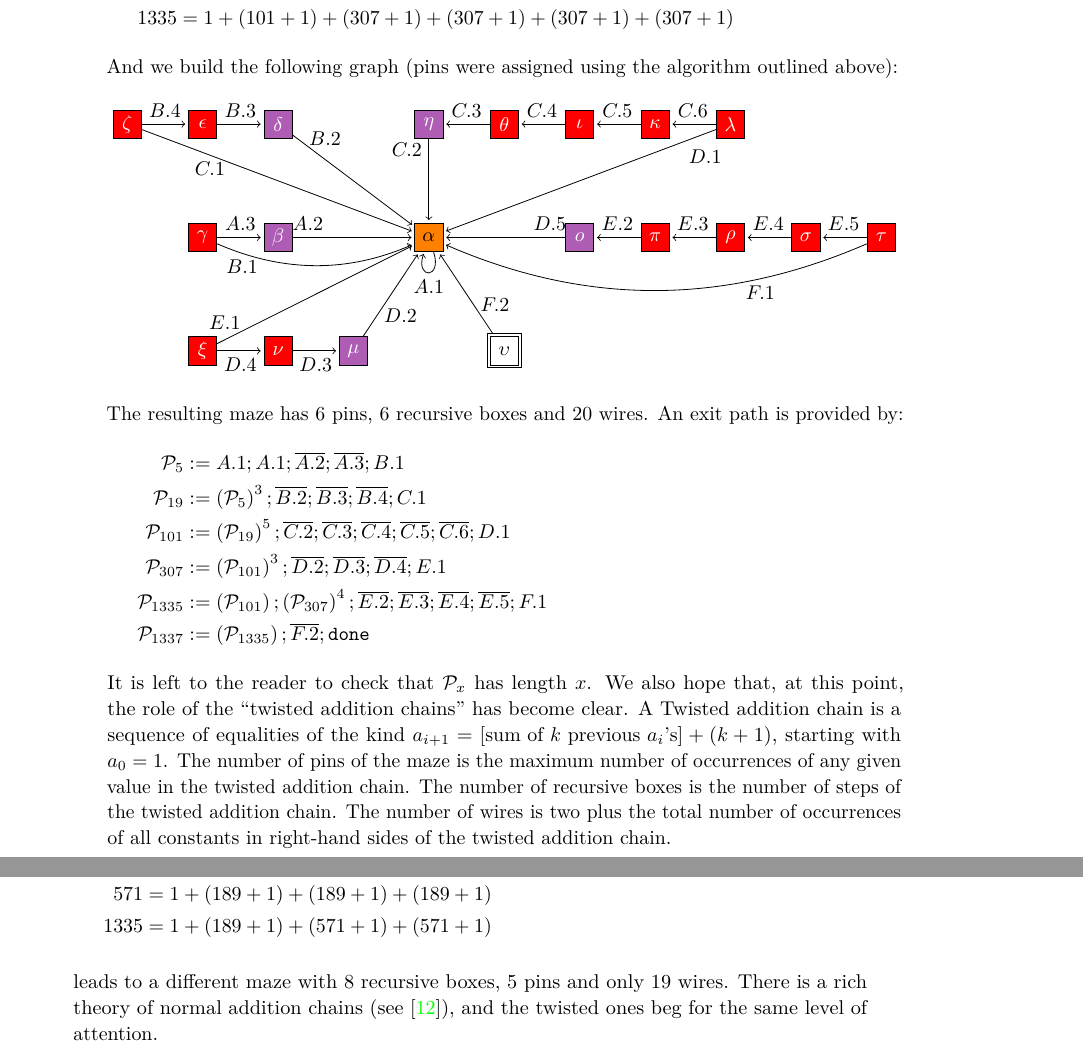
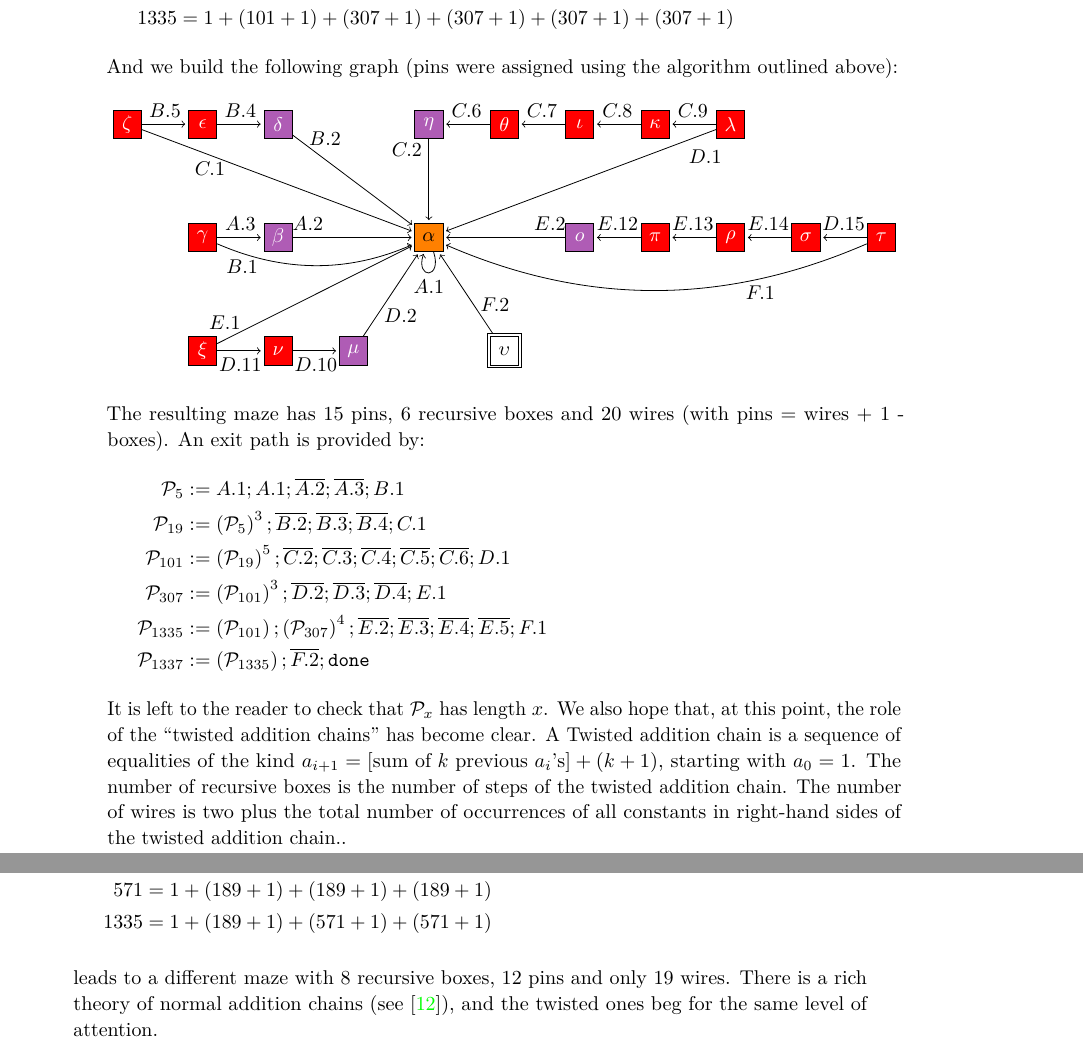
Before and after one commit to cbouilla/fun-recursive-mazes, a LaTeX paper (paper.tex): two parts of pages 10 and 11 of 30, joined at a grey line, cut so that both start at the same text. Compiled offline with pdfLaTeX.

Commit message:
oops, fix mistake

```diff
--- a/paper.tex
+++ b/paper.tex
@@ -1116,10 +1116,10 @@ And we build the following graph (pins were assigned using the algorithm outline
   \node[wire,fill=red,text=white] at (2, 2) (iota) {$\iota$};
   \node[wire,fill=red,text=white] at (3, 2) (kappa) {$\kappa$};
   \node[wire,fill=red,text=white] at (4, 2) (lambda) {$\lambda$};
-  \draw (lambda) edge[->] node[above] {$C.6$} (kappa);
-  \draw (kappa) edge[->]  node[above] {$C.5$} (iota);
-  \draw (iota) edge[->]   node[above] {$C.4$} (theta);
-  \draw (theta) edge[->]  node[above] {$C.3$} (eta);
+  \draw (lambda) edge[->] node[above] {$C.9$} (kappa);
+  \draw (kappa) edge[->]  node[above] {$C.8$} (iota);
+  \draw (iota) edge[->]   node[above] {$C.7$} (theta);
+  \draw (theta) edge[->]  node[above] {$C.6$} (eta);
   \draw (eta) edge[->]    node[left,very near start] {$C.2$} (alpha);
   \draw (lambda) edge[->] node[below right=0mm, very near start] {$D.1$} (alpha);
 
@@ -1139,16 +1139,16 @@ And we build the following graph (pins were assigned using the algorithm outline
   \node[wire,fill=red,text=white] at (5, 0) (sigma) {$\sigma$};
   \node[wire,fill=red,text=white] at (6, 0) (tau) {$\tau$};
 
-  \draw (omicron) edge[->] node[above,very near start] {$D.5$} (alpha);
-  \draw (pi) edge[->] node[above] {$E.2$} (omicron);
-  \draw (rho) edge[->] node[above] {$E.3$} (pi);
-  \draw (sigma) edge[->] node[above] {$E.4$} (rho);
-  \draw (tau) edge[->] node[above] {$E.5$} (sigma);
+  \draw (omicron) edge[->] node[above,very near start] {$E.2$} (alpha);
+  \draw (pi) edge[->] node[above] {$E.12$} (omicron);
+  \draw (rho) edge[->] node[above] {$E.13$} (pi);
+  \draw (sigma) edge[->] node[above] {$E.14$} (rho);
+  \draw (tau) edge[->] node[above] {$D.15$} (sigma);
   \draw (tau) edge[->, bend left] node[below=0mm, near start] {$F.1$} (alpha);
 \end{tikzpicture}
 \end{center}
 
-The resulting maze has 6 pins, 6 recursive boxes and 20 wires.
+The resulting maze has 15 pins, 6 recursive boxes and 20 wires (with pins = wires + 1 - boxes).
 % Starting from $\alpha$, the self-loop enables entering arbitrarily many times
 % the $A$ box (in 1 move), so entering $A$ costs 1. When $A$ has been entered 2
 % times, it is possible to land on wire $\alpha$ inside box $B$, in 5 moves (so
@@ -1167,11 +1167,9 @@ It is left to the reader to check that $\mathcal{P}_x$ has length $x$. We also
 hope that, at this point, the role of the ``twisted addition chains'' has become
 clear. A Twisted addition chain is a sequence of equalities of the kind
 $a_{i+1} = [\text{sum of $k$ previous $a_i$'s}] + (k+1)$, starting with
-$a_0 = 1$. The number of pins of the maze is the maximum number of occurrences
-of any given value in the twisted addition chain. The number of recursive boxes
-is the number of steps of the twisted addition chain. The number of wires is two
-plus the total number of occurrences of all constants in right-hand sides of the
-twisted addition chain.
+$a_0 = 1$. The number of recursive boxes is the number of steps of the twisted
+addition chain. The number of wires is two plus the total number of occurrences
+of all constants in right-hand sides of the twisted addition chain..
 
 The alternative twisted addition chain:
 \begin{align*}
@@ -1184,7 +1182,7 @@ The alternative twisted addition chain:
   571 &= 1 + (189+1) + (189+1) + (189+1) \\
   1335 &= 1 + (189+1) + (571+1) + (571+1)
 \end{align*}
-leads to a different maze with 8 recursive boxes, 5 pins and only 19
+leads to a different maze with 8 recursive boxes, 12 pins and only 19
 wires. There is a rich theory of normal addition chains (see~\cite{Knuth}), and
 the twisted ones beg for the same level of attention.
 
```
Also changed, not shown: paper.tex (8 more changed lines).
